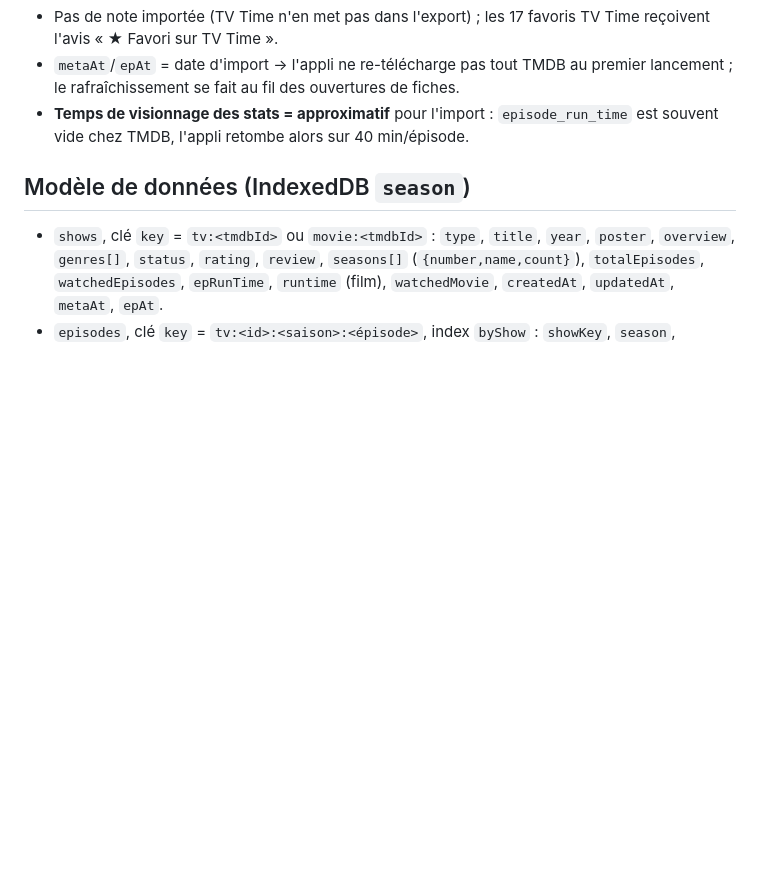
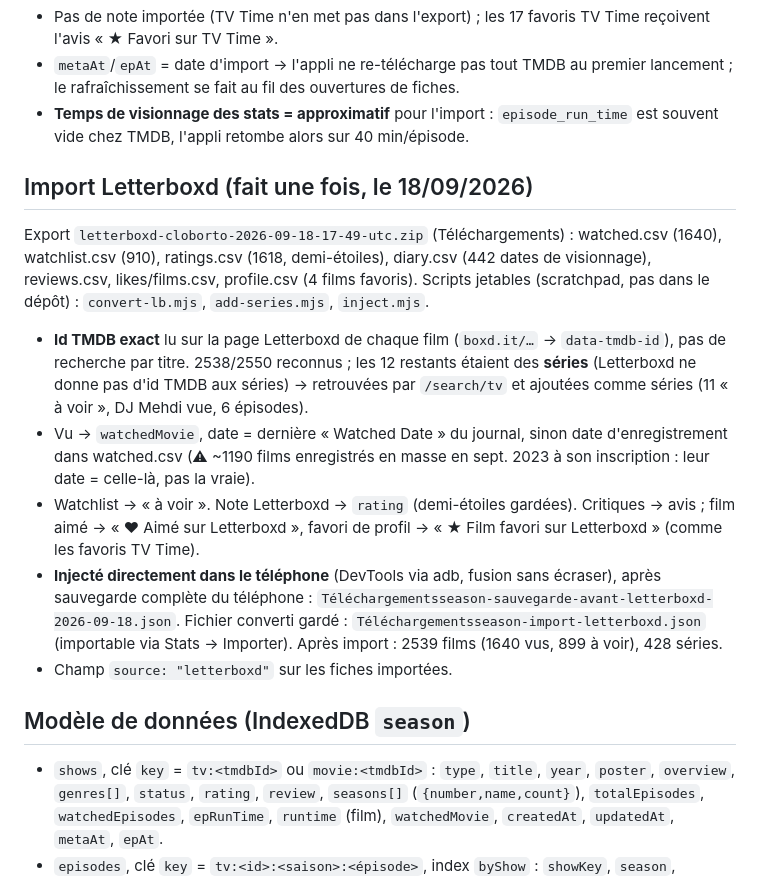
Before and after one commit to Grainbote/season, a Markdown page: CLAUDE.md, the part around the change. GitHub-like rendering; blank space fills up the shorter version.

Commit message:
doc: import Letterboxd
Co-Authored-By: Claude Opus 5 <noreply@anthropic.com>

```diff
--- a/CLAUDE.md
+++ b/CLAUDE.md
@@ -145,6 +145,30 @@ Conversion : `scratchpad/convert.mjs` (script jetable, pas dans le dépôt).
 - **Temps de visionnage des stats = approximatif** pour l'import : `episode_run_time`
   est souvent vide chez TMDB, l'appli retombe alors sur 40 min/épisode.
 
+## Import Letterboxd (fait une fois, le 18/09/2026)
+
+Export `letterboxd-cloborto-2026-09-18-17-49-utc.zip` (Téléchargements) : watched.csv
+(1640), watchlist.csv (910), ratings.csv (1618, demi-étoiles), diary.csv (442 dates
+de visionnage), reviews.csv, likes/films.csv, profile.csv (4 films favoris).
+Scripts jetables (scratchpad, pas dans le dépôt) : `convert-lb.mjs`, `add-series.mjs`,
+`inject.mjs`.
+- **Id TMDB exact** lu sur la page Letterboxd de chaque film (`boxd.it/…` →
+  `data-tmdb-id`), pas de recherche par titre. 2538/2550 reconnus ; les 12 restants
+  étaient des **séries** (Letterboxd ne donne pas d'id TMDB aux séries) → retrouvées
+  par `/search/tv` et ajoutées comme séries (11 « à voir », DJ Mehdi vue, 6 épisodes).
+- Vu → `watchedMovie`, date = dernière « Watched Date » du journal, sinon date
+  d'enregistrement dans watched.csv (⚠ ~1190 films enregistrés en masse en
+  sept. 2023 à son inscription : leur date = celle-là, pas la vraie).
+- Watchlist → « à voir ». Note Letterboxd → `rating` (demi-étoiles gardées).
+  Critiques → avis ; film aimé → « ♥ Aimé sur Letterboxd », favori de profil →
+  « ★ Film favori sur Letterboxd » (comme les favoris TV Time).
+- **Injecté directement dans le téléphone** (DevTools via adb, fusion sans écraser),
+  après sauvegarde complète du téléphone :
+  `Téléchargementsseason-sauvegarde-avant-letterboxd-2026-09-18.json`. Fichier
+  converti gardé : `Téléchargementsseason-import-letterboxd.json` (importable via
+  Stats → Importer). Après import : 2539 films (1640 vus, 899 à voir), 428 séries.
+- Champ `source: "letterboxd"` sur les fiches importées.
+
 ## Modèle de données (IndexedDB `season`)
 
 - `shows`, clé `key` = `tv:<tmdbId>` ou `movie:<tmdbId>` : `type`, `title`, `year`,
```
